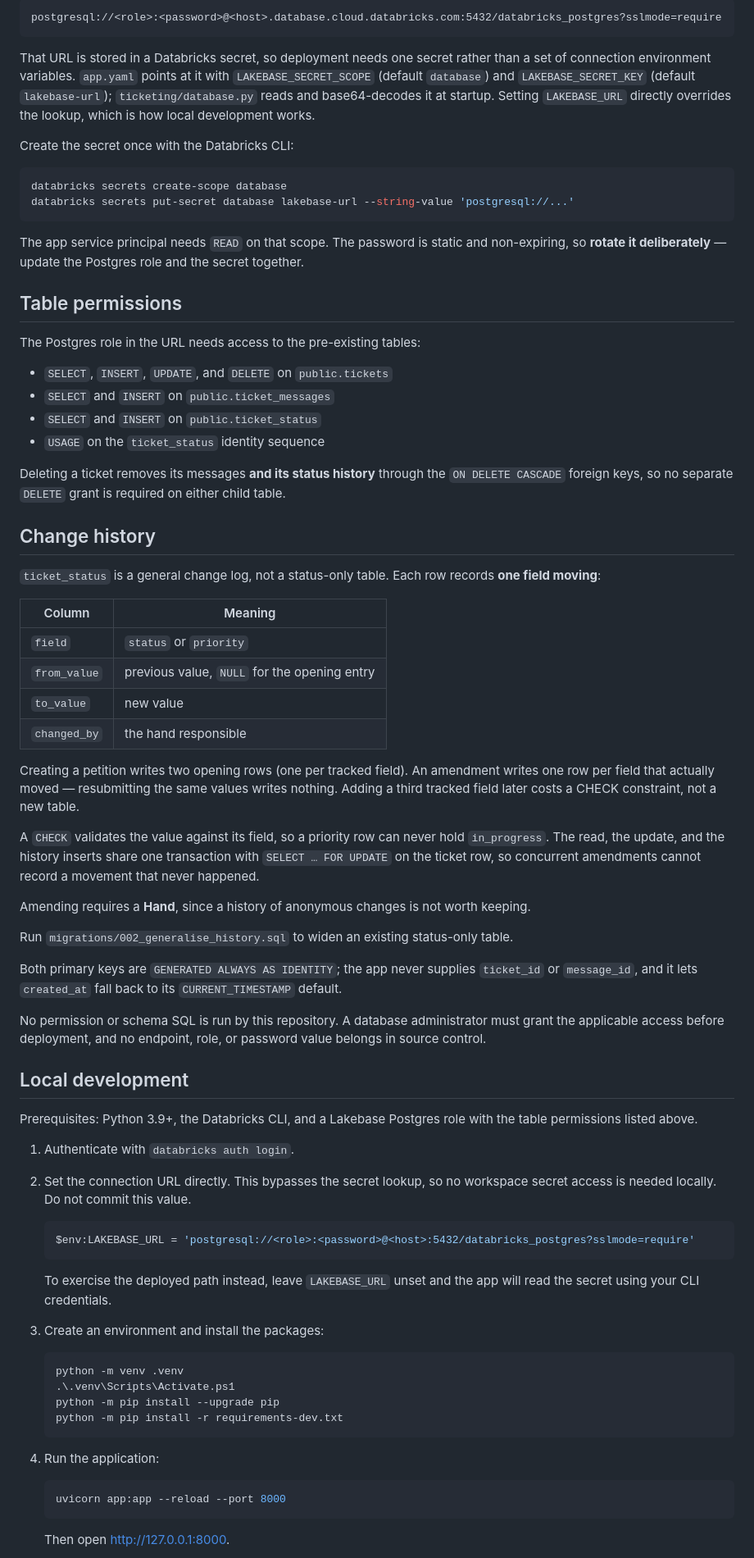
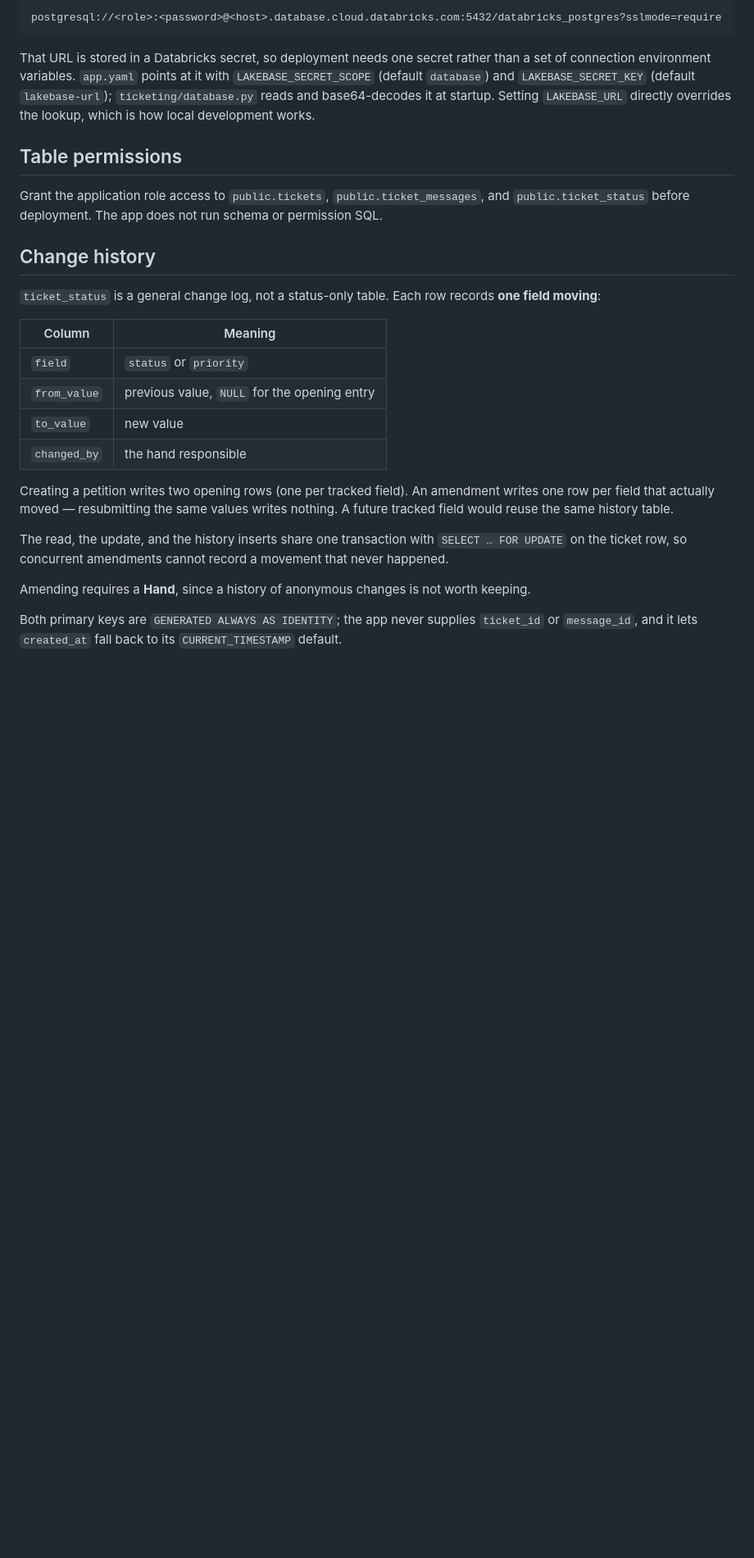
Before and after one commit to kyri0/ticketing-system-app, a Markdown page: README.md, the part around one of its changes. Shown at 82% size. Rendered like a GitHub page; blank space fills up the shorter version.

````diff
--- a/README.md
+++ b/README.md
@@ -98,25 +103,9 @@ postgresql://<role>:<password>@<host>.database.cloud.databricks.com:5432/databri
 
 That URL is stored in a Databricks secret, so deployment needs one secret rather than a set of connection environment variables. `app.yaml` points at it with `LAKEBASE_SECRET_SCOPE` (default `database`) and `LAKEBASE_SECRET_KEY` (default `lakebase-url`); `ticketing/database.py` reads and base64-decodes it at startup. Setting `LAKEBASE_URL` directly overrides the lookup, which is how local development works.
 
-Create the secret once with the Databricks CLI:
-
-```powershell
-databricks secrets create-scope database
-databricks secrets put-secret database lakebase-url --string-value 'postgresql://...'
-```
-
-The app service principal needs `READ` on that scope. The password is static and non-expiring, so **rotate it deliberately** — update the Postgres role and the secret together.
-
 ## Table permissions
 
-The Postgres role in the URL needs access to the pre-existing tables:
-
-- `SELECT`, `INSERT`, `UPDATE`, and `DELETE` on `public.tickets`
-- `SELECT` and `INSERT` on `public.ticket_messages`
-- `SELECT` and `INSERT` on `public.ticket_status`
-- `USAGE` on the `ticket_status` identity sequence
-
-Deleting a ticket removes its messages **and its status history** through the `ON DELETE CASCADE` foreign keys, so no separate `DELETE` grant is required on either child table.
+Grant the application role access to `public.tickets`, `public.ticket_messages`, and `public.ticket_status` before deployment. The app does not run schema or permission SQL.
 
 ## Change history
 
@@ -129,45 +118,10 @@ Deleting a ticket removes its messages **and its status history** through the `O
 | `to_value` | new value |
 | `changed_by` | the hand responsible |
 
-Creating a petition writes two opening rows (one per tracked field). An amendment writes one row per field that actually moved — resubmitting the same values writes nothing. Adding a third tracked field later costs a CHECK constraint, not a new table.
+Creating a petition writes two opening rows (one per tracked field). An amendment writes one row per field that actually moved — resubmitting the same values writes nothing. A future tracked field would reuse the same history table.
 
-A `CHECK` validates the value against its field, so a priority row can never hold `in_progress`. The read, the update, and the history inserts share one transaction with `SELECT … FOR UPDATE` on the ticket row, so concurrent amendments cannot record a movement that never happened.
+The read, the update, and the history inserts share one transaction with `SELECT … FOR UPDATE` on the ticket row, so concurrent amendments cannot record a movement that never happened.
 
 Amending requires a **Hand**, since a history of anonymous changes is not worth keeping.
 
-Run `migrations/002_generalise_history.sql` to widen an existing status-only table.
-
 Both primary keys are `GENERATED ALWAYS AS IDENTITY`; the app never supplies `ticket_id` or `message_id`, and it lets `created_at` fall back to its `CURRENT_TIMESTAMP` default.
-
-No permission or schema SQL is run by this repository. A database administrator must grant the applicable access before deployment, and no endpoint, role, or password value belongs in source control.
-
-## Local development
-
-Prerequisites: Python 3.9+, the Databricks CLI, and a Lakebase Postgres role with the table permissions listed above.
-
-1. Authenticate with `databricks auth login`.
-2. Set the connection URL directly. This bypasses the secret lookup, so no workspace secret access is needed locally. Do not commit this value.
-
-   ```powershell
-   $env:LAKEBASE_URL = 'postgresql://<role>:<password>@<host>:5432/databricks_postgres?sslmode=require'
-   ```
-
-   To exercise the deployed path instead, leave `LAKEBASE_URL` unset and the app will read the secret using your CLI credentials.
-
-3. Create an environment and install the packages:
-
-   ```powershell
-   python -m venv .venv
-   .\.venv\Scripts\Activate.ps1
-   python -m pip install --upgrade pip
-   python -m pip install -r requirements-dev.txt
-   ```
-
-4. Run the application:
-
-   ```powershell
-   uvicorn app:app --reload --port 8000
-   ```
-
-   Then open http://127.0.0.1:8000.
-
````
Also changed, not shown: other parts of README.md (+30 -45 lines).
